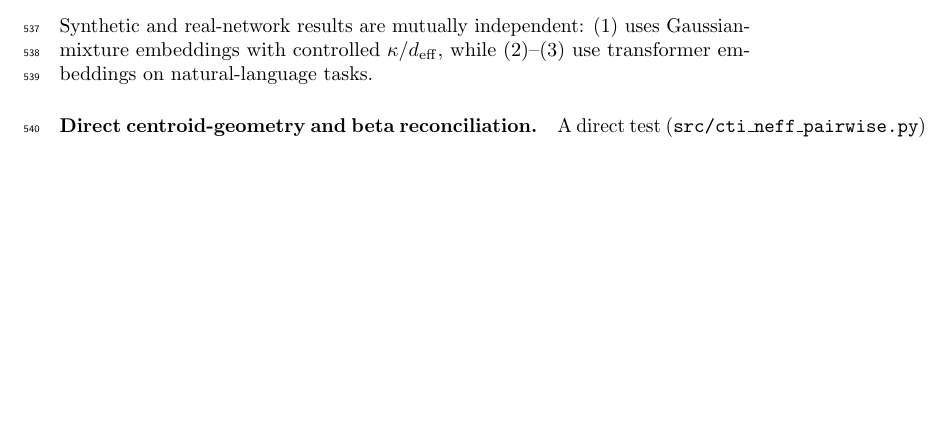
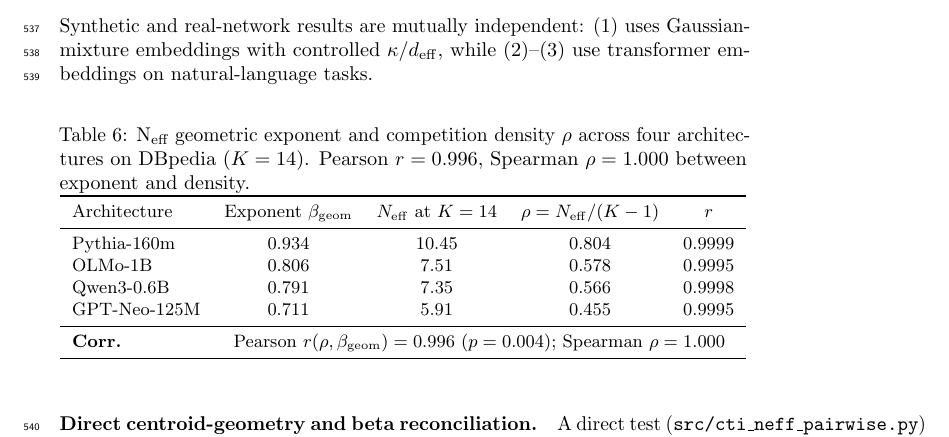
Before and after one commit to dl1683/ai-moonshots, a LaTeX paper (moonshot-fractal-embeddings/paper/cti_universal_law.tex): part of page 18 of 26 before the commit and part of page 18 of 27 after it, cut so that both start at the same text, the shorter picture padded with empty space. Compiled offline with pdfLaTeX; a LaTeX package or settings file that is missing is left out.

Commit message:
Add Table 5: N_eff competition density vs exponent across 4 architectures
Shows: N_eff exponent (0.71-0.93) correlates perfectly with competition
density rho=N_eff/K-1 at K=14. Pearson r=0.996, Spearman=1.000.
Provides mechanistic link missing from paper before.

Committed by Devansh

```diff
--- a/moonshot-fractal-embeddings/paper/cti_universal_law.tex
+++ b/moonshot-fractal-embeddings/paper/cti_universal_law.tex
@@ -650,6 +650,27 @@ Three independent experimental frameworks converge on the same exponent:
 Synthetic and real-network results are mutually independent: (1) uses Gaussian-mixture embeddings
 with controlled $\kappa/d_\mathrm{eff}$, while (2)--(3) use transformer embeddings on natural-language tasks.
 
+\begin{table}[h]
+\centering
+\caption{N\textsubscript{eff} geometric exponent and competition density $\rho$ across four architectures
+on DBpedia ($K=14$). Pearson $r=0.996$, Spearman $\rho=1.000$ between exponent and density.}
+\label{tab:neff-competition-density}
+\small
+\begin{tabular}{lcccc}
+\toprule
+Architecture & Exponent $\beta_\mathrm{geom}$ & $N_\mathrm{eff}$ at $K=14$ & $\rho = N_\mathrm{eff}/(K-1)$ & $r$ \\
+\midrule
+Pythia-160m  & 0.934 & 10.45 & 0.804 & 0.9999 \\
+OLMo-1B      & 0.806 & 7.51  & 0.578 & 0.9995 \\
+Qwen3-0.6B   & 0.791 & 7.35  & 0.566 & 0.9998 \\
+GPT-Neo-125M & 0.711 & 5.91  & 0.455 & 0.9995 \\
+\midrule
+\textbf{Corr.} & \multicolumn{4}{c}{Pearson $r(\rho, \beta_\mathrm{geom})=0.996$ ($p=0.004$);
+  Spearman $\rho=1.000$} \\
+\bottomrule
+\end{tabular}
+\end{table}
+
 \paragraph{Direct centroid-geometry and beta reconciliation.}
 A direct test (\texttt{src/cti\_neff\_pairwise.py}) extracts all class centroids from Pythia-160m
 on DBpedia ($K=4$--$14$ subsets, $n=20$ seeds each) and computes
```
